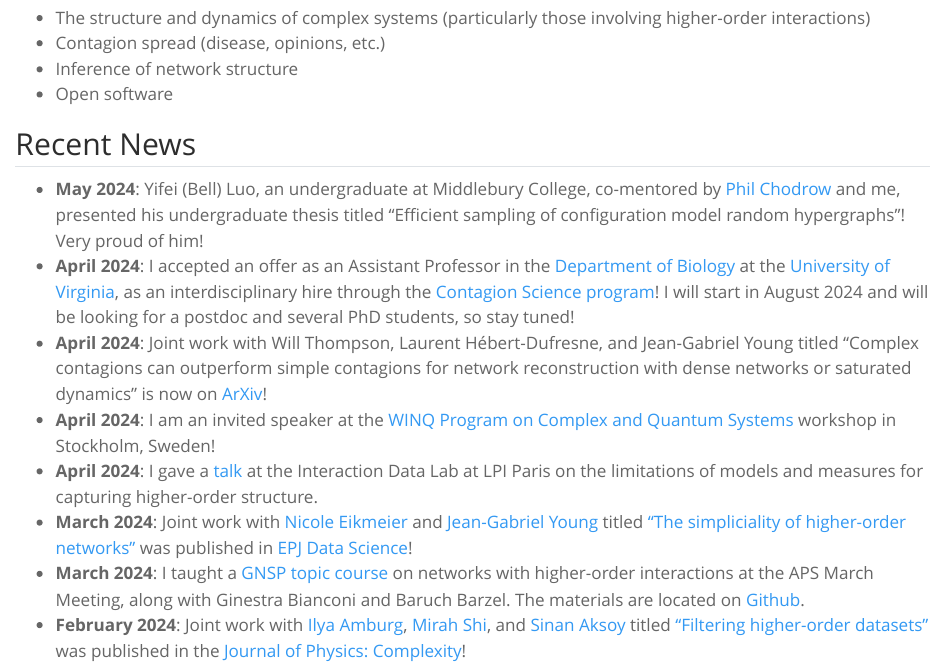
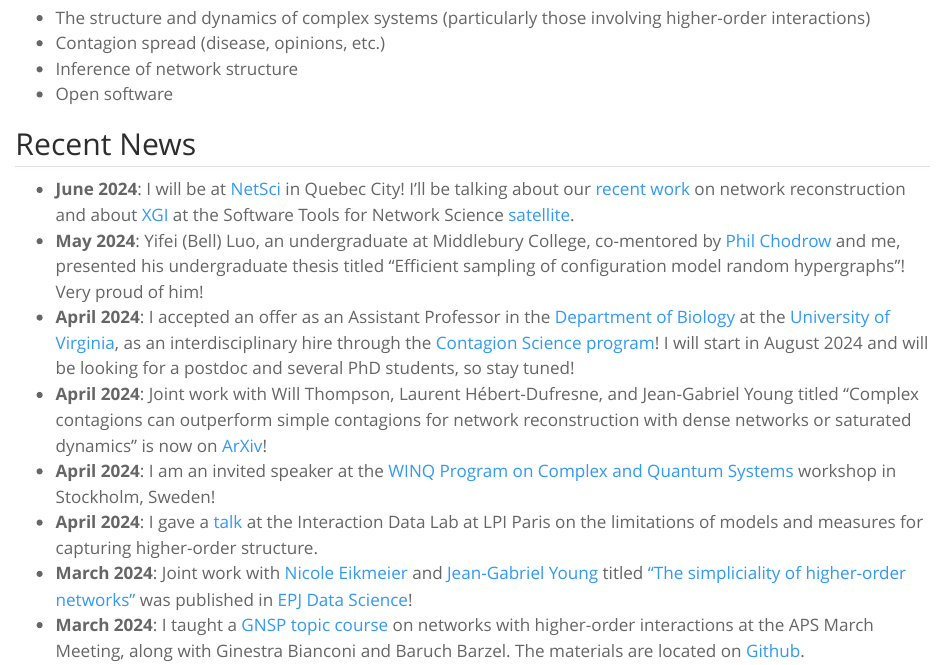
Before and after one commit to nwlandry/nwlandry.github.io, a Quarto document (index.qmd): the page in a window 1100 px wide, from 400 px down. Rendered offline with R 4.5, knitr and Pandoc in place of Quarto, with nearby package versions.

Commit message:
Update index.qmd

```diff
--- a/index.qmd
+++ b/index.qmd
@@ -41,6 +41,7 @@ My [portfolio](/portfolio/) is a collection of some projects that I’ve worked
 
 ## Recent News
 
+* **June 2024**: I will be at [NetSci](https://netsci2024.com) in Quebec City! I'll be talking about our [recent work](https://arxiv.org/abs/2405.00129) on network reconstruction and about [XGI](https://xgi.readthedocs.io) at the Software Tools for Network Science [satellite](https://netsci.nascol.net/).
 * **May 2024**: Yifei (Bell) Luo, an undergraduate at Middlebury College, co-mentored by [Phil Chodrow](https://www.philchodrow.prof/) and me, presented his undergraduate thesis titled "Efficient sampling of configuration model random hypergraphs"! Very proud of him!
 * **April 2024**: I accepted an offer as an Assistant Professor in the [Department of Biology](https://bio.as.virginia.edu/) at the [University of Virginia](https://www.virginia.edu/), as an interdisciplinary hire through the [Contagion Science program](https://contagion-science.virginia.edu/)! I will start in August 2024 and will be looking for a postdoc and several PhD students, so stay tuned!
 * **April 2024**: Joint work with Will Thompson, Laurent Hébert-Dufresne, and Jean-Gabriel Young titled "Complex contagions can outperform simple contagions for network reconstruction with dense networks or saturated dynamics" is now on [ArXiv](https://arxiv.org/abs/2405.00129)!
```
